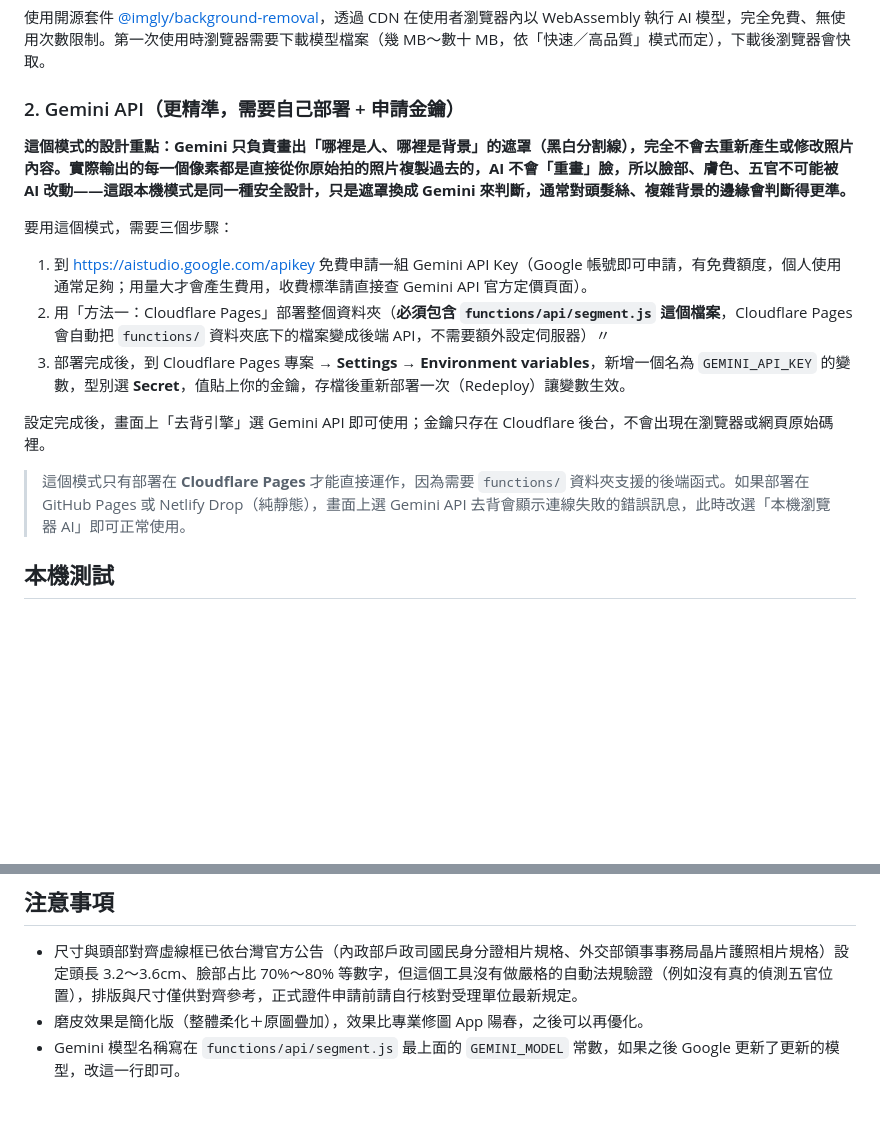
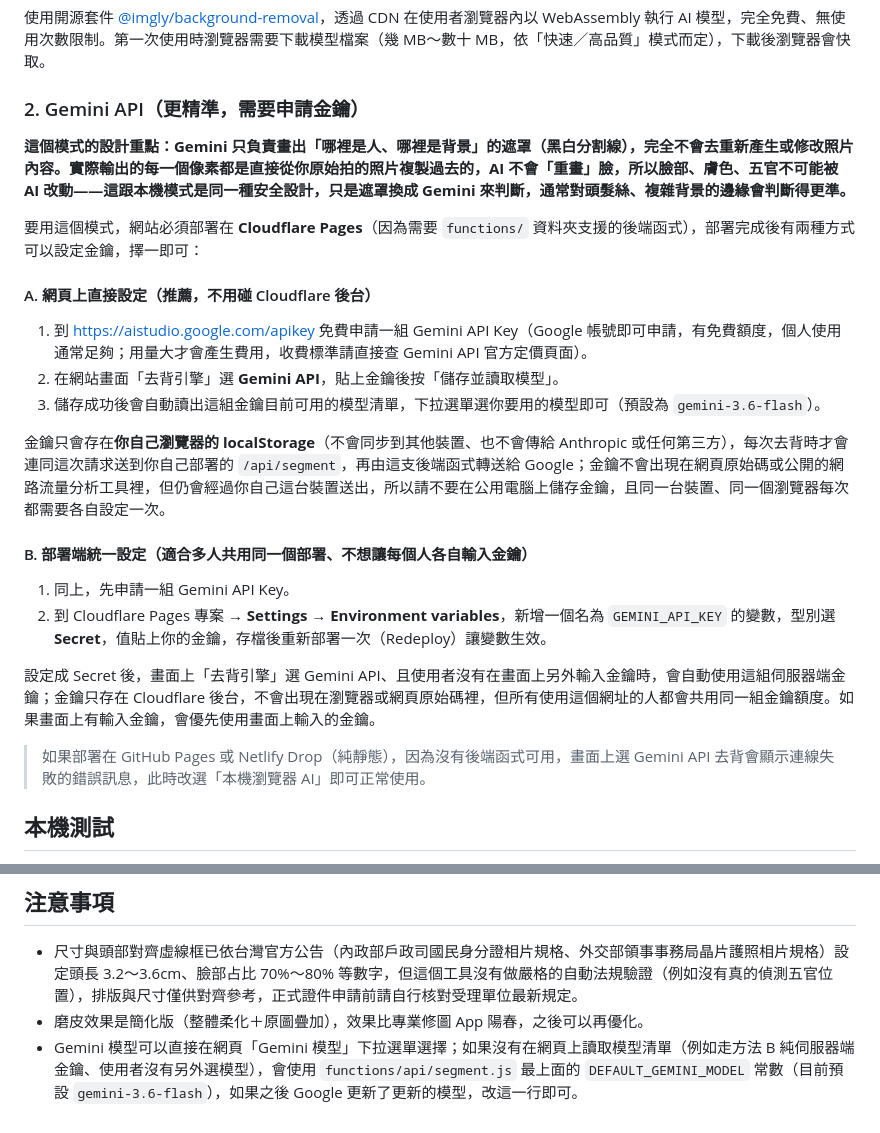
Before and after one commit to smallrod1982/taiwan-id-photo, a Markdown page: Taiwan ID photo editor/README.md, 2 parts joined by grey strips. Drawn GitHub-style; blank space fills up the shorter version.

Commit message:
Revise Gemini API instructions in README
Updated README to clarify Gemini API usage and deployment requirements.

```diff
--- a/Taiwan ID photo editor/README.md
+++ b/Taiwan ID photo editor/README.md
@@ -17,19 +17,28 @@
 
 使用開源套件 [@imgly/background-removal](https://github.com/imgly/background-removal-js)，透過 CDN 在使用者瀏覽器內以 WebAssembly 執行 AI 模型，完全免費、無使用次數限制。第一次使用時瀏覽器需要下載模型檔案（幾 MB～數十 MB，依「快速／高品質」模式而定），下載後瀏覽器會快取。
 
-### 2. Gemini API（更精準，需要自己部署 + 申請金鑰）
+### 2. Gemini API（更精準，需要申請金鑰）
 
 **這個模式的設計重點：Gemini 只負責畫出「哪裡是人、哪裡是背景」的遮罩（黑白分割線），完全不會去重新產生或修改照片內容。實際輸出的每一個像素都是直接從你原始拍的照片複製過去的，AI 不會「重畫」臉，所以臉部、膚色、五官不可能被 AI 改動——這跟本機模式是同一種安全設計，只是遮罩換成 Gemini 來判斷，通常對頭髮絲、複雜背景的邊緣會判斷得更準。**
 
-要用這個模式，需要三個步驟：
+要用這個模式，網站必須部署在 **Cloudflare Pages**（因為需要 `functions/` 資料夾支援的後端函式），部署完成後有兩種方式可以設定金鑰，擇一即可：
+
+#### A. 網頁上直接設定（推薦，不用碰 Cloudflare 後台）
 
 1. 到 https://aistudio.google.com/apikey 免費申請一組 Gemini API Key（Google 帳號即可申請，有免費額度，個人使用通常足夠；用量大才會產生費用，收費標準請直接查 Gemini API 官方定價頁面）。
-2. 用「方法一：Cloudflare Pages」部署整個資料夾（**必須包含 `functions/api/segment.js` 這個檔案**，Cloudflare Pages 會自動把 `functions/` 資料夾底下的檔案變成後端 API，不需要額外設定伺服器）〃
-3. 部署完成後，到 Cloudflare Pages 專案 → **Settings → Environment variables**，新增一個名為 `GEMINI_API_KEY` 的變數，型別選 **Secret**，值貼上你的金鑰，存檔後重新部署一次（Redeploy）讓變數生效。
+2. 在網站畫面「去背引擎」選 **Gemini API**，貼上金鑰後按「儲存並讀取模型」。
+3. 儲存成功後會自動讀出這組金鑰目前可用的模型清單，下拉選單選你要用的模型即可（預設為 `gemini-3.6-flash`）。
 
-設定完成後，畫面上「去背引擎」選 Gemini API 即可使用；金鑰只存在 Cloudflare 後台，不會出現在瀏覽器或網頁原始碼裡。
+金鑰只會存在**你自己瀏覽器的 localStorage**（不會同步到其他裝置、也不會傳給 Anthropic 或任何第三方），每次去背時才會連同這次請求送到你自己部署的 `/api/segment`，再由這支後端函式轉送給 Google；金鑰不會出現在網頁原始碼或公開的網路流量分析工具裡，但仍會經過你自己這台裝置送出，所以請不要在公用電腦上儲存金鑰，且同一台裝置、同一個瀏覽器每次都需要各自設定一次。
 
-> 這個模式只有部署在 **Cloudflare Pages** 才能直接運作，因為需要 `functions/` 資料夾支援的後端函式。如果部署在 GitHub Pages 或 Netlify Drop（純靜態），畫面上選 Gemini API 去背會顯示連線失敗的錯誤訊息，此時改選「本機瀏覽器 AI」即可正常使用。
+#### B. 部署端統一設定（適合多人共用同一個部署、不想讓每個人各自輸入金鑰）
+
+1. 同上，先申請一組 Gemini API Key。
+2. 到 Cloudflare Pages 專案 → **Settings → Environment variables**，新增一個名為 `GEMINI_API_KEY` 的變數，型別選 **Secret**，值貼上你的金鑰，存檔後重新部署一次（Redeploy）讓變數生效。
+
+設定成 Secret 後，畫面上「去背引擎」選 Gemini API、且使用者沒有在畫面上另外輸入金鑰時，會自動使用這組伺服器端金鑰；金鑰只存在 Cloudflare 後台，不會出現在瀏覽器或網頁原始碼裡，但所有使用這個網址的人都會共用同一組金鑰額度。如果畫面上有輸入金鑰，會優先使用畫面上輸入的金鑰。
+
+> 如果部署在 GitHub Pages 或 Netlify Drop（純靜態），因為沒有後端函式可用，畫面上選 Gemini API 去背會顯示連線失敗的錯誤訊息，此時改選「本機瀏覽器 AI」即可正常使用。
 
 ## 本機測試
 
@@ -66,4 +75,4 @@ python3 -m http.server 8000
 
 - 尺寸與頭部對齊虛線框已依台灣官方公告（內政部戶政司國民身分證相片規格、外交部領事事務局晶片護照相片規格）設定頭長 3.2〜3.6cm、臉部占比 70%〜80% 等數字，但這個工具沒有做嚴格的自動法規驗證（例如沒有真的偵測五官位置），排版與尺寸僅供對齊參考，正式證件申請前請自行核對受理單位最新規定。
 - 磨皮效果是簡化版（整體柔化＋原圖疊加），效果比專業修圖 App 陽春，之後可以再優化。
-- Gemini 模型名稱寫在 `functions/api/segment.js` 最上面的 `GEMINI_MODEL` 常數，如果之後 Google 更新了更新的模型，改這一行即可。
+- Gemini 模型可以直接在網頁「Gemini 模型」下拉選單選擇；如果沒有在網頁上讀取模型清單（例如走方法 B 純伺服器端金鑰、使用者沒有另外選模型），會使用 `functions/api/segment.js` 最上面的 `DEFAULT_GEMINI_MODEL` 常數（目前預設 `gemini-3.6-flash`），如果之後 Google 更新了更新的模型，改這一行即可。
```
